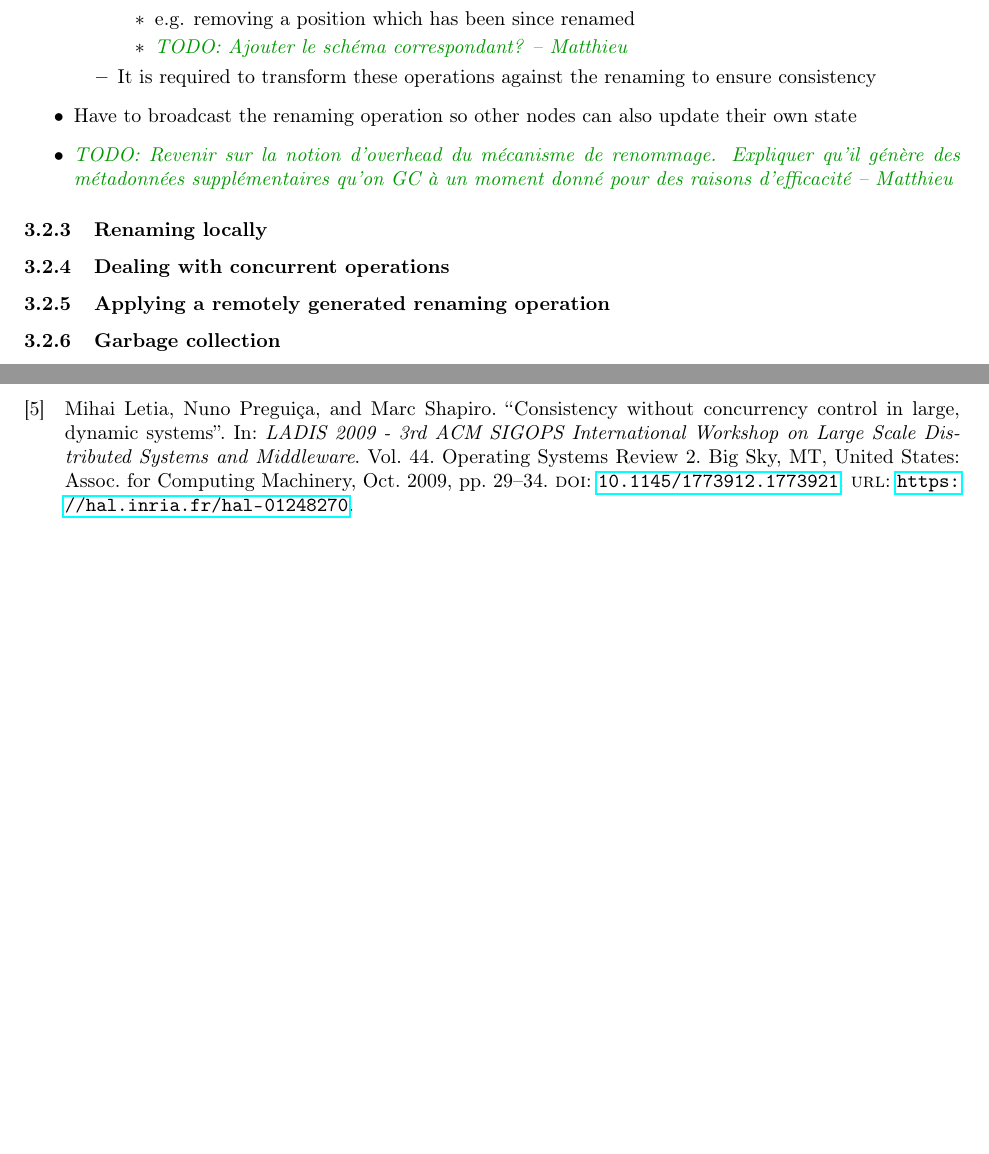
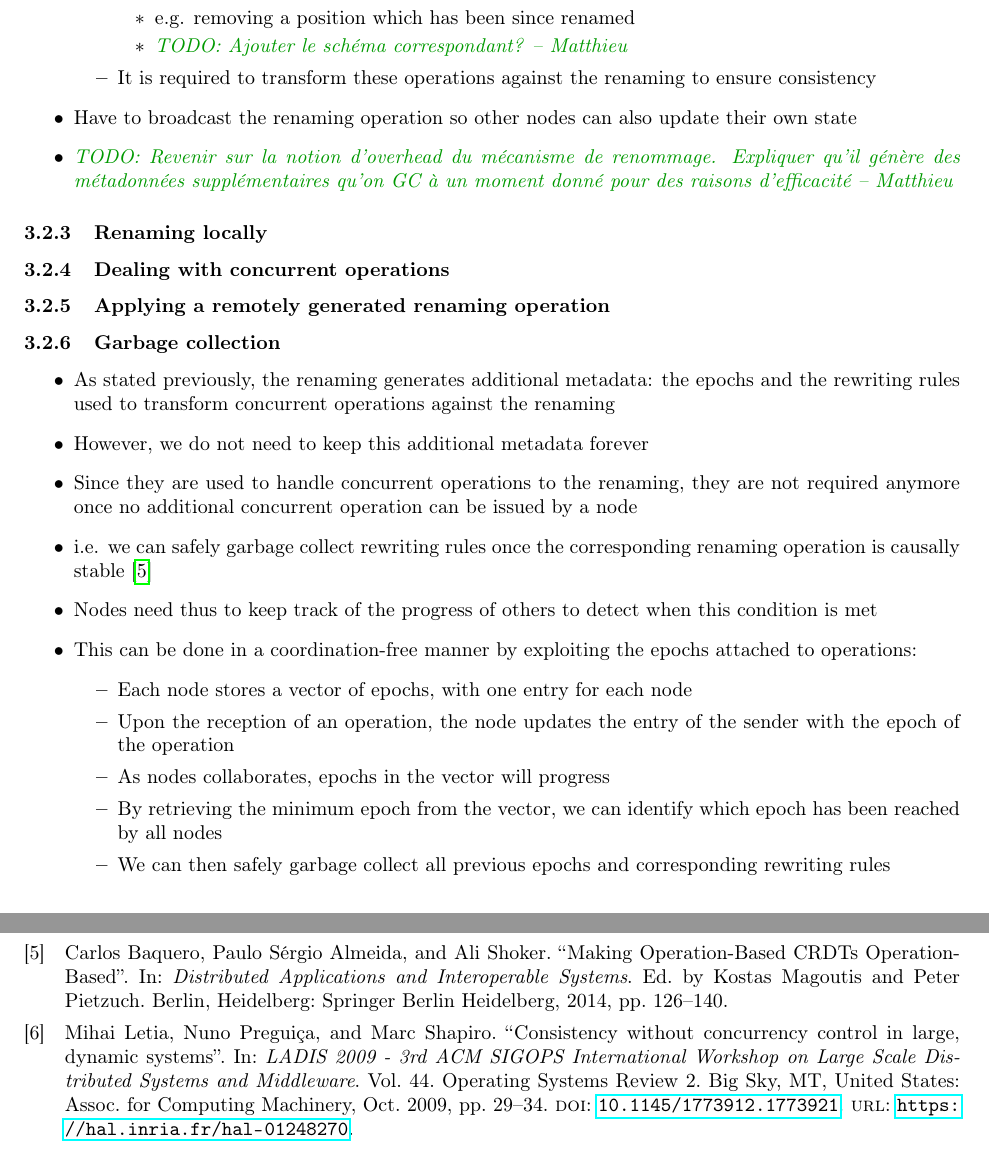
Before and after one commit to MatthieuNICOLAS/paper-renaming-mechanism, a LaTeX document (main.tex, which reads ref.bib): two parts of pages 5 and 8 of 8, joined at a grey line, cut so that both start at the same text, the shorter picture padded with empty space. Compiled offline with pdfLaTeX.

Commit message:
feat: add notes on garbage collecting rewritting rules in a centralised system

```diff
--- a/main.tex
+++ b/main.tex
@@ -262,6 +262,23 @@
 \subsubsection{Dealing with concurrent operations}
 \subsubsection{Applying a remotely generated renaming operation}
 \subsubsection{Garbage collection}
+
+\begin{itemize}
+    \item As stated previously, the renaming generates additional metadata: the epochs and the rewriting rules used to transform concurrent operations against the renaming
+    \item However, we do not need to keep this additional metadata forever
+    \item Since they are used to handle concurrent operations to the renaming, they are not required anymore once no additional concurrent operation can be issued by a node
+    \item i.e. we can safely garbage collect rewriting rules once the corresponding renaming operation is causally stable \cite{10.1007/978-3-662-43352-2_11}
+    \item Nodes need thus to keep track of the progress of others to detect when this condition is met
+    \item This can be done in a coordination-free manner by exploiting the epochs attached to operations:
+    \begin{itemize}
+        \item Each node stores a vector of epochs, with one entry for each node
+        \item Upon the reception of an operation, the node updates the entry of the sender with the epoch of the operation
+        \item As nodes collaborates, epochs in the vector will progress
+        \item By retrieving the minimum epoch from the vector, we can identify which epoch has been reached by all nodes
+        \item We can then safely garbage collect all previous epochs and corresponding rewriting rules
+    \end{itemize}
+\end{itemize}
+
 \subsubsection{Limits}
 
 \begin{itemize}
--- a/ref.bib
+++ b/ref.bib
@@ -189,0 +194,3 @@
+and Shoker, Ali",
+editor="Magoutis, Kostas
+and Pietzuch, Peter",
```
Also changed, not shown: main.pdf, ref.bib (11 more changed lines).
